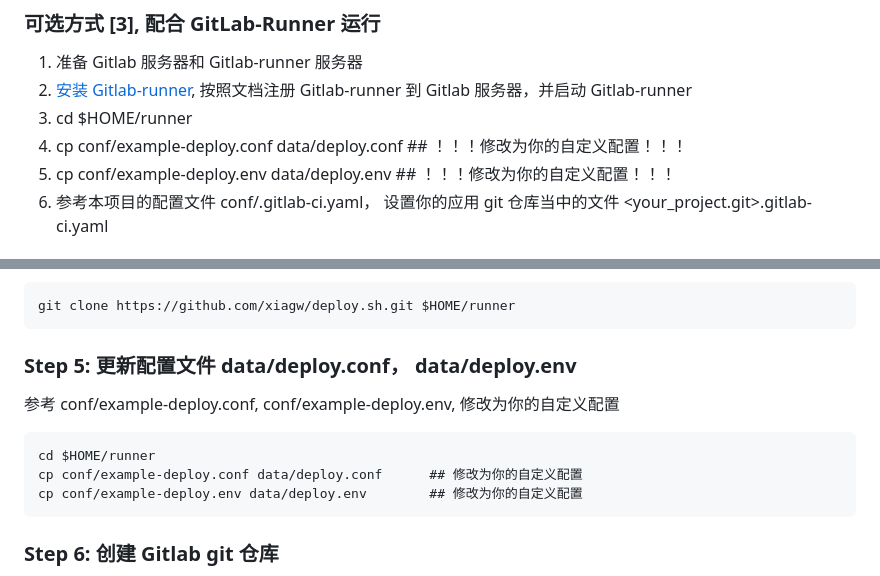
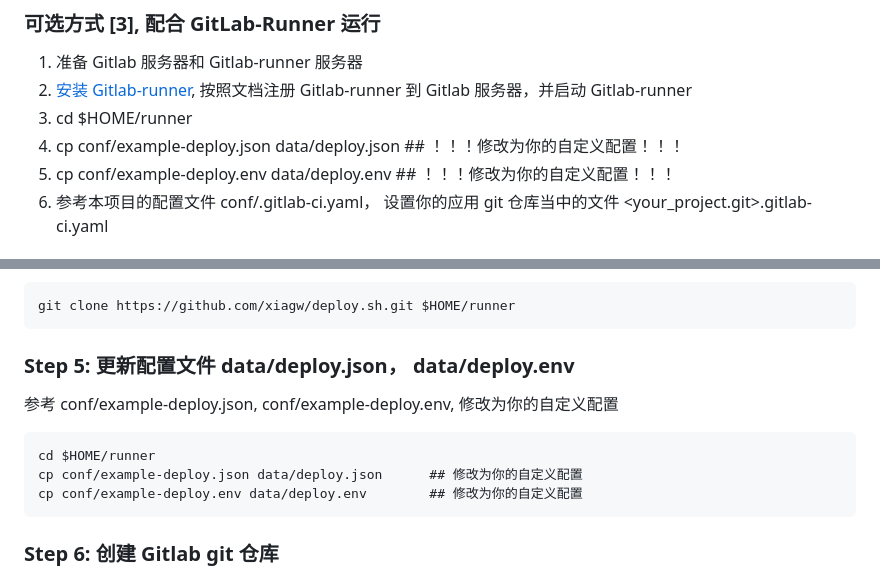
Before and after one commit to xiagw/deploy.sh, a Markdown page: README_zh.md, 2 parts joined by grey strips. Drawn GitHub-style.

````diff
--- a/README_zh.md
+++ b/README_zh.md
@@ -74,7 +74,7 @@ while true; do for d in /path/to/src/*/; do (cd $d && git pull && $HOME/runner/d
 1. 准备 Gitlab 服务器和 Gitlab-runner 服务器
 1. [安装 Gitlab-runner](https://docs.gitlab.com/runner/install/linux-manually.html), 按照文档注册 Gitlab-runner 到 Gitlab 服务器，并启动 Gitlab-runner
 1. cd $HOME/runner
-1. cp conf/example-deploy.conf data/deploy.conf      ## ！！！修改为你的自定义配置！！！
+1. cp conf/example-deploy.json data/deploy.json      ## ！！！修改为你的自定义配置！！！
 1. cp conf/example-deploy.env data/deploy.env        ## ！！！修改为你的自定义配置！！！
 1. 参考本项目的配置文件 conf/.gitlab-ci.yaml， 设置你的应用 git 仓库当中的文件 \<your_project.git\>.gitlab-ci.yaml
 
@@ -104,11 +104,11 @@ ssh 登录进入 Gitlab-runner 服务器，并执行以下命令用来安装 dep
 git clone https://github.com/xiagw/deploy.sh.git $HOME/runner
 ```
 
-### Step 5: 更新配置文件 data/deploy.conf， data/deploy.env
-参考 conf/example-deploy.conf, conf/example-deploy.env, 修改为你的自定义配置
+### Step 5: 更新配置文件 data/deploy.json， data/deploy.env
+参考 conf/example-deploy.json, conf/example-deploy.env, 修改为你的自定义配置
 ```
 cd $HOME/runner
-cp conf/example-deploy.conf data/deploy.conf      ## 修改为你的自定义配置
+cp conf/example-deploy.json data/deploy.json      ## 修改为你的自定义配置
 cp conf/example-deploy.env data/deploy.env        ## 修改为你的自定义配置
 ```
 
````
Also changed, not shown: README.md (+4 -4 lines).
